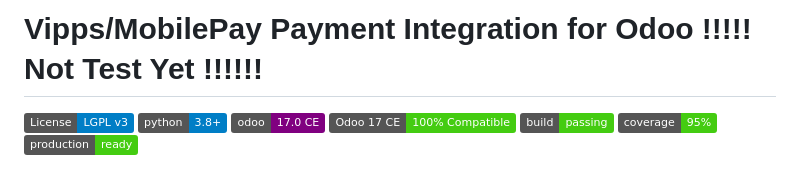
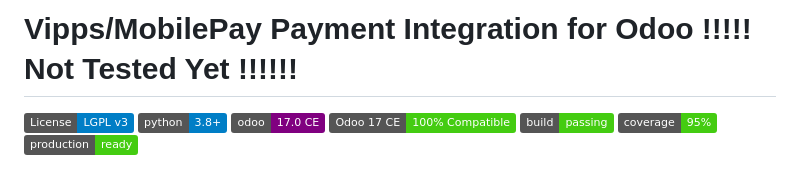
Before and after one commit to waltherB/mobilepay_vipps, a Markdown page: README.md, the part around the change. GitHub-like rendering; badges without logos.

```diff
--- a/README.md
+++ b/README.md
@@ -1,4 +1,4 @@
-# Vipps/MobilePay Payment Integration for Odoo    !!!!!   Not Test Yet    !!!!!!
+# Vipps/MobilePay Payment Integration for Odoo    !!!!!   Not Tested Yet    !!!!!!
 
 [![License: LGPL v3](https://img.shields.io/badge/License-LGPL%20v3-blue.svg)](https://www.gnu.org/licenses/lgpl-3.0)
 [![Python Version](https://img.shields.io/badge/python-3.8%2B-blue.svg)](https://www.python.org/downloads/)
```
